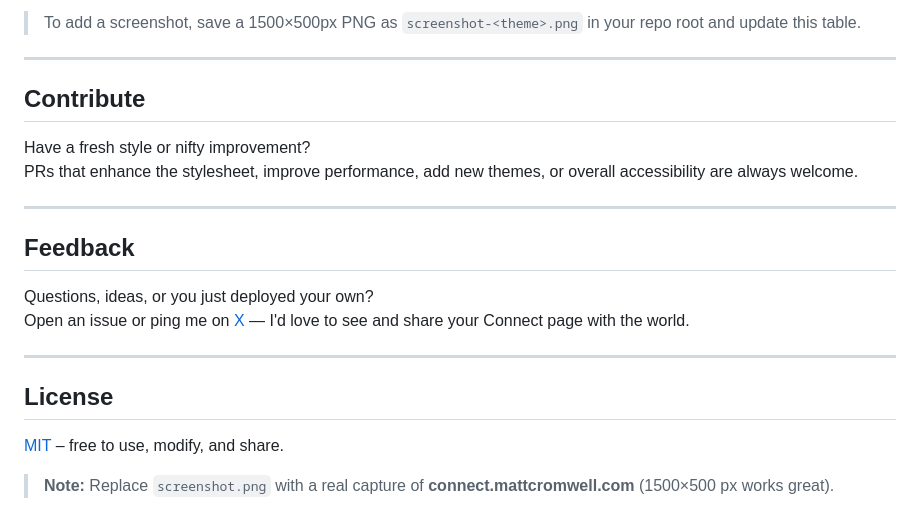
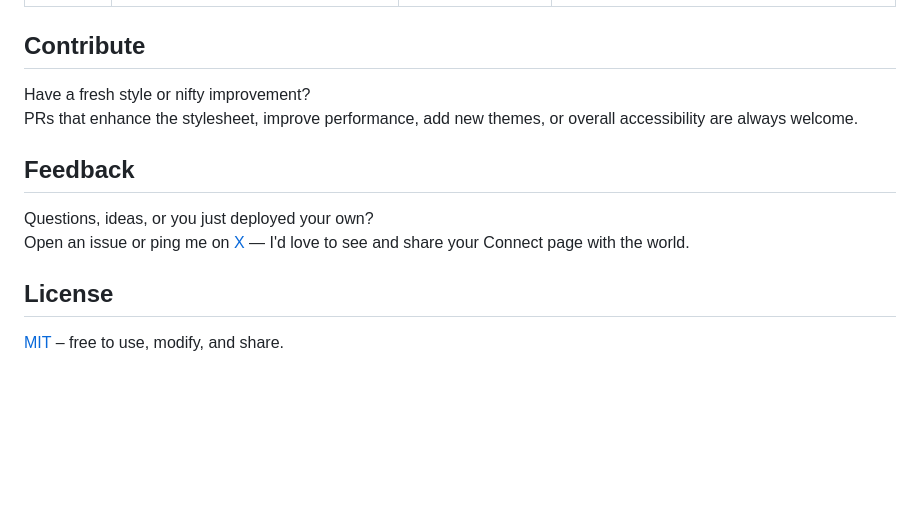
Before and after one commit to sammylwolfson/sammylwolfson.github.io, a Markdown page: README.md, the part around one of its changes. GitHub-like rendering; blank space fills up the shorter version.

```diff
--- a/README.md
+++ b/README.md
@@ -92,24 +85,18 @@ The "Theme Switcher" allows you to preview any theme via a query parameter in yo
 
-> To add a screenshot, save a 1500×500px PNG as `screenshot-<theme>.png` in your repo root and update this table.
 
----
 
 ## Contribute
 
 Have a fresh style or nifty improvement?
 PRs that enhance the stylesheet, improve performance, add new themes, or overall accessibility are always welcome.
 
----
 
 ## Feedback
 
 Questions, ideas, or you just deployed your own?
 Open an issue or ping me on [X](https://x.com/learnwithmattc) — I'd love to see and share your Connect page with the world.
 
----
 
 ## License
 
 [MIT](LICENSE) – free to use, modify, and share.
-
-> **Note:** Replace `screenshot.png` with a real capture of **connect.mattcromwell.com** (1500×500 px works great).
```
Also changed, not shown: other parts of README.md (+5 -12 lines).
